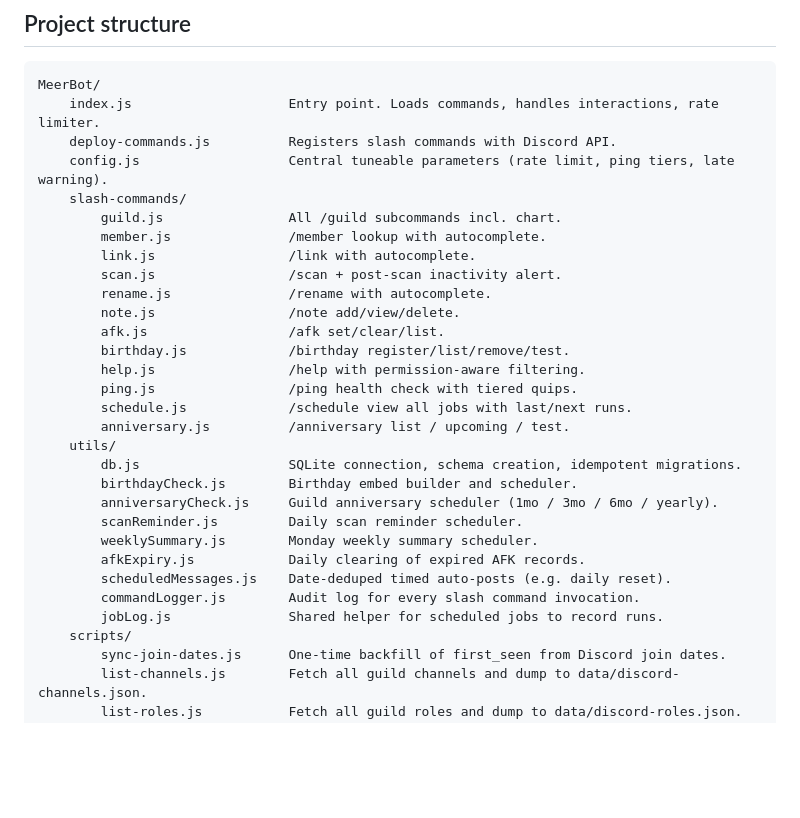
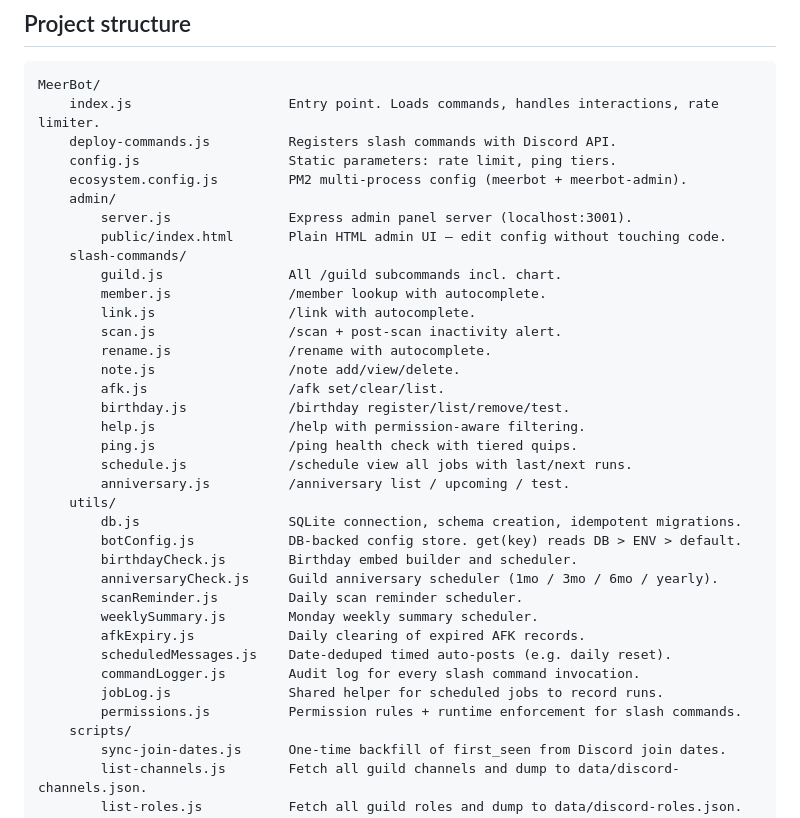
Before and after one commit to crysallis/MeerBot, a Markdown page: README.md, the part around one of its changes. GitHub-like rendering; blank space fills up the shorter version.

```diff
--- a/README.md
+++ b/README.md
@@ -131,7 +144,11 @@ List commands show badges inline with member names:
 MeerBot/
     index.js                    Entry point. Loads commands, handles interactions, rate limiter.
     deploy-commands.js          Registers slash commands with Discord API.
-    config.js                   Central tuneable parameters (rate limit, ping tiers, late warning).
+    config.js                   Static parameters: rate limit, ping tiers.
+    ecosystem.config.js         PM2 multi-process config (meerbot + meerbot-admin).
+    admin/
+        server.js               Express admin panel server (localhost:3001).
+        public/index.html       Plain HTML admin UI — edit config without touching code.
     slash-commands/
         guild.js                All /guild subcommands incl. chart.
         member.js               /member lookup with autocomplete.
@@ -147,6 +164,7 @@ MeerBot/
         anniversary.js          /anniversary list / upcoming / test.
     utils/
         db.js                   SQLite connection, schema creation, idempotent migrations.
+        botConfig.js            DB-backed config store. get(key) reads DB > ENV > default.
         birthdayCheck.js        Birthday embed builder and scheduler.
         anniversaryCheck.js     Guild anniversary scheduler (1mo / 3mo / 6mo / yearly).
         scanReminder.js         Daily scan reminder scheduler.
@@ -155,6 +173,7 @@ MeerBot/
         scheduledMessages.js    Date-deduped timed auto-posts (e.g. daily reset).
         commandLogger.js        Audit log for every slash command invocation.
         jobLog.js               Shared helper for scheduled jobs to record runs.
+        permissions.js          Permission rules + runtime enforcement for slash commands.
     scripts/
         sync-join-dates.js      One-time backfill of first_seen from Discord join dates.
         list-channels.js        Fetch all guild channels and dump to data/discord-channels.json.
```
Also changed, not shown: other parts of README.md (+28 -15 lines), ARCHITECTURE.md (+59 -6 lines).
